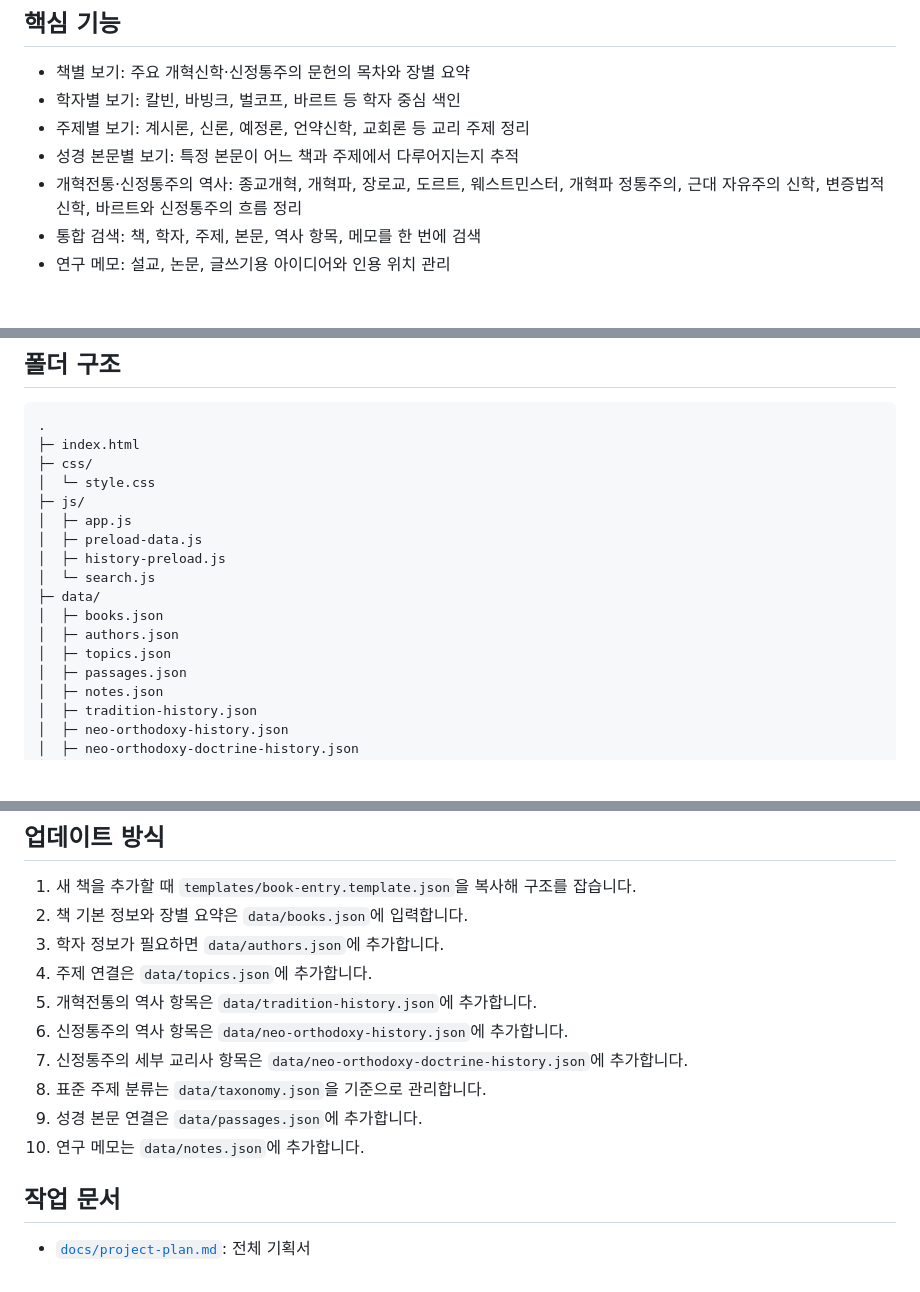
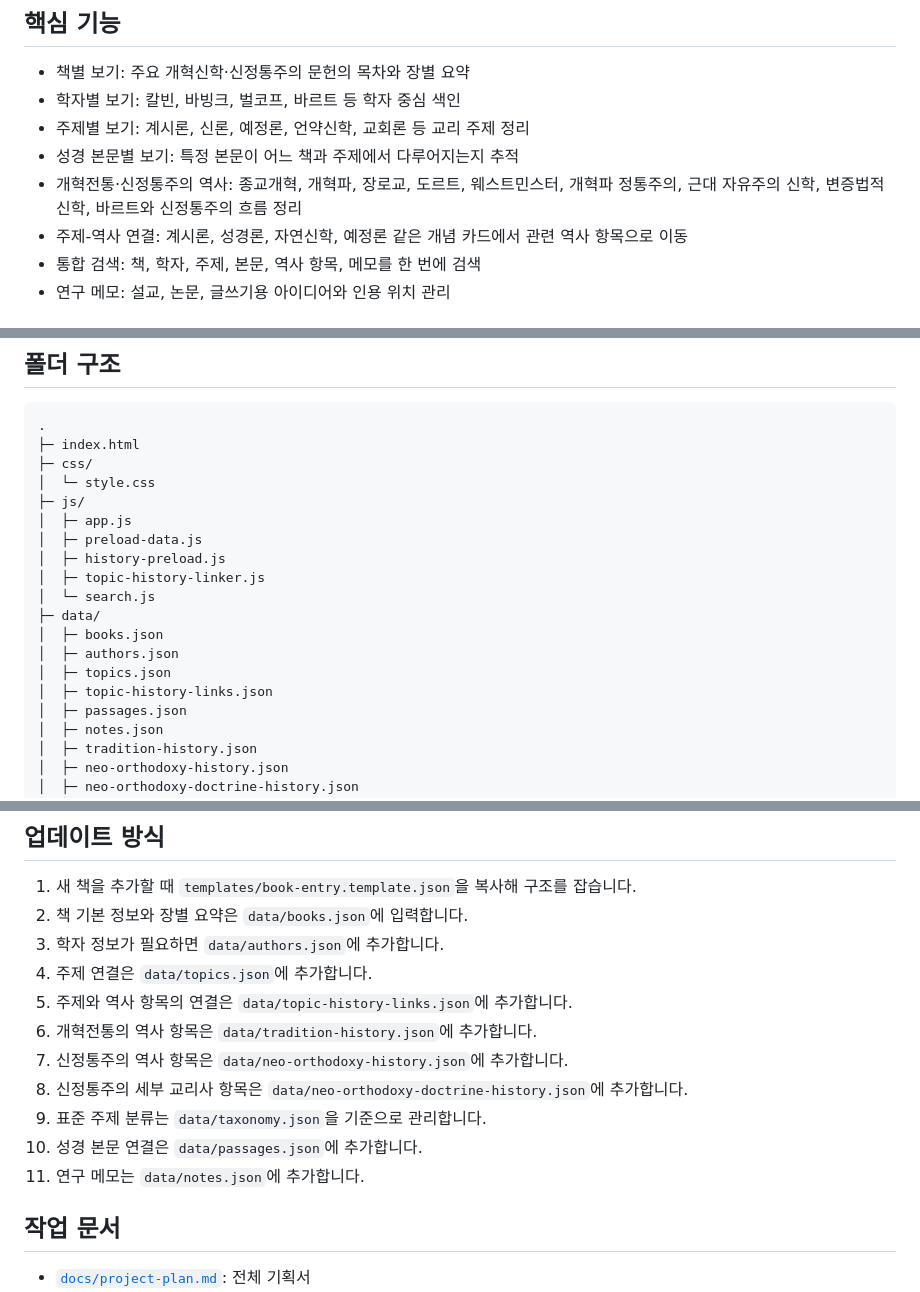
Before and after one commit to Gyu1718/Reformed_Theology_Research_Archive, a Markdown page: README.md, 3 parts joined by grey strips. Rendered like a GitHub page; blank space fills up the shorter version.

Commit message:
Document topic history link map

```diff
--- a/README.md
+++ b/README.md
@@ -11,6 +11,7 @@
 - 주제별 보기: 계시론, 신론, 예정론, 언약신학, 교회론 등 교리 주제 정리
 - 성경 본문별 보기: 특정 본문이 어느 책과 주제에서 다루어지는지 추적
 - 개혁전통·신정통주의 역사: 종교개혁, 개혁파, 장로교, 도르트, 웨스트민스터, 개혁파 정통주의, 근대 자유주의 신학, 변증법적 신학, 바르트와 신정통주의 흐름 정리
+- 주제-역사 연결: 계시론, 성경론, 자연신학, 예정론 같은 개념 카드에서 관련 역사 항목으로 이동
 - 통합 검색: 책, 학자, 주제, 본문, 역사 항목, 메모를 한 번에 검색
 - 연구 메모: 설교, 논문, 글쓰기용 아이디어와 인용 위치 관리
 
@@ -37,11 +38,13 @@
 │  ├─ app.js
 │  ├─ preload-data.js
 │  ├─ history-preload.js
+│  ├─ topic-history-linker.js
 │  └─ search.js
 ├─ data/
 │  ├─ books.json
 │  ├─ authors.json
 │  ├─ topics.json
+│  ├─ topic-history-links.json
 │  ├─ passages.json
 │  ├─ notes.json
 │  ├─ tradition-history.json
@@ -67,12 +70,13 @@
 2. 책 기본 정보와 장별 요약은 `data/books.json`에 입력합니다.
 3. 학자 정보가 필요하면 `data/authors.json`에 추가합니다.
 4. 주제 연결은 `data/topics.json`에 추가합니다.
-5. 개혁전통의 역사 항목은 `data/tradition-history.json`에 추가합니다.
-6. 신정통주의 역사 항목은 `data/neo-orthodoxy-history.json`에 추가합니다.
-7. 신정통주의 세부 교리사 항목은 `data/neo-orthodoxy-doctrine-history.json`에 추가합니다.
-8. 표준 주제 분류는 `data/taxonomy.json`을 기준으로 관리합니다.
-9. 성경 본문 연결은 `data/passages.json`에 추가합니다.
-10. 연구 메모는 `data/notes.json`에 추가합니다.
+5. 주제와 역사 항목의 연결은 `data/topic-history-links.json`에 추가합니다.
+6. 개혁전통의 역사 항목은 `data/tradition-history.json`에 추가합니다.
+7. 신정통주의 역사 항목은 `data/neo-orthodoxy-history.json`에 추가합니다.
+8. 신정통주의 세부 교리사 항목은 `data/neo-orthodoxy-doctrine-history.json`에 추가합니다.
+9. 표준 주제 분류는 `data/taxonomy.json`을 기준으로 관리합니다.
+10. 성경 본문 연결은 `data/passages.json`에 추가합니다.
+11. 연구 메모는 `data/notes.json`에 추가합니다.
 
 ## 작업 문서
 
```
